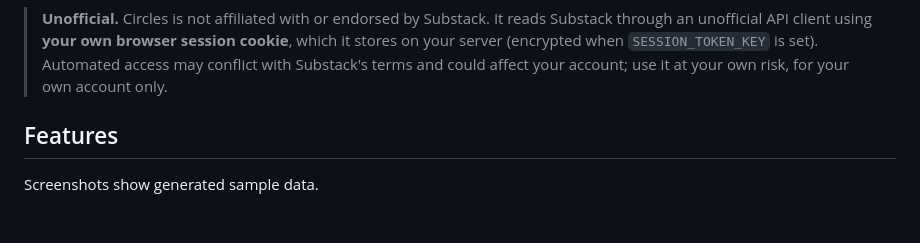
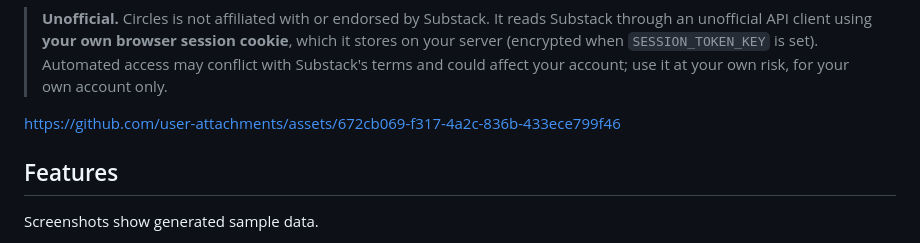
Before and after one commit to cucoleadan/circles-app, a Markdown page: README.md, the part around the change. Drawn GitHub-style; blank space fills up the shorter version.

Commit message:
Added Video in README
Added Video in README

```diff
--- a/README.md
+++ b/README.md
@@ -15,6 +15,8 @@ you, who you engage with, and who is waiting on a reply. Built by
 > `SESSION_TOKEN_KEY` is set). Automated access may conflict with Substack's
 > terms and could affect your account; use it at your own risk, for your own
 > account only.
+
+https://github.com/user-attachments/assets/672cb069-f317-4a2c-836b-433ece799f46
 
 ## Features
 
```
